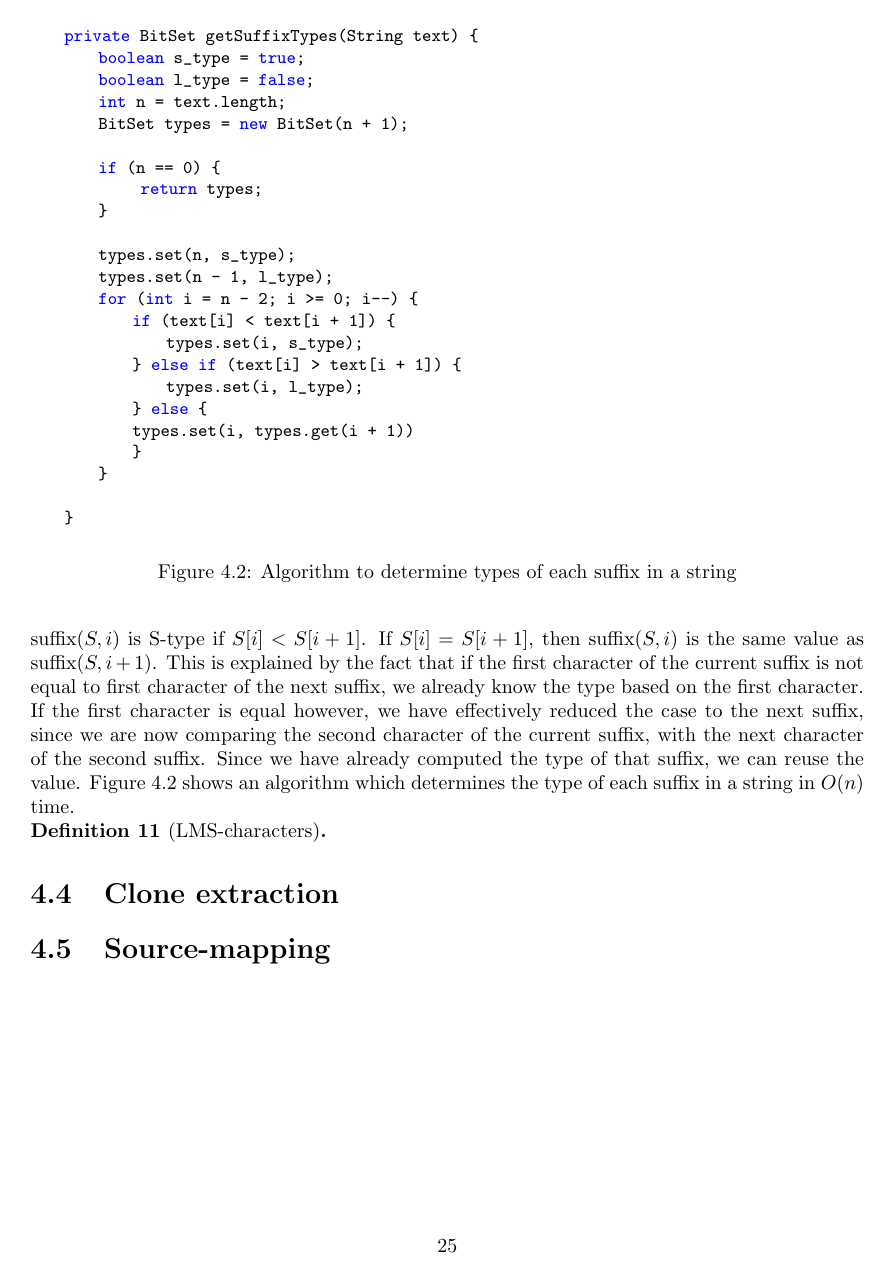
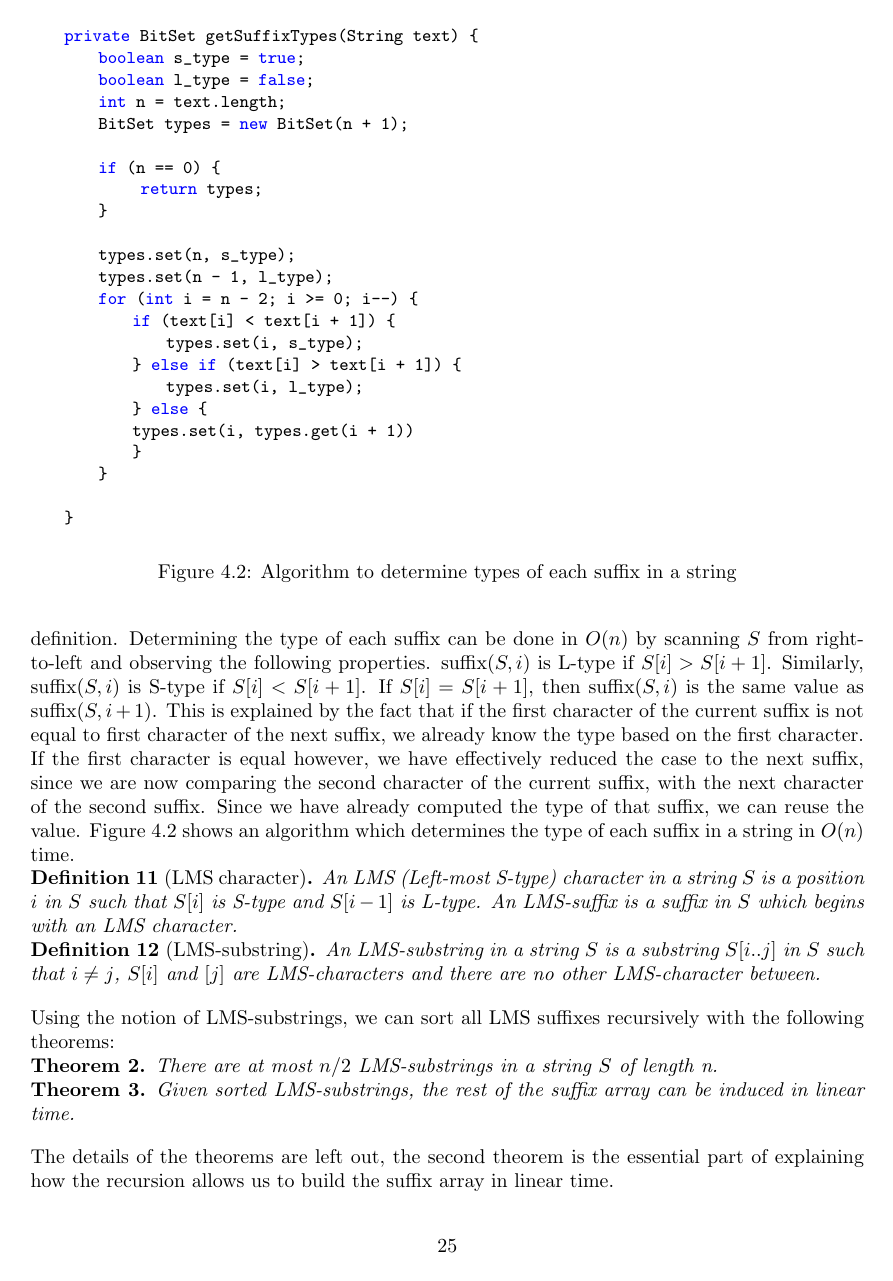
Before and after one commit to jakobkhansen/master-thesis, a LaTeX thesis (thesis/thesis.tex, which reads thesis/chapters/implementation.tex): page 27 of 34 before the commit and page 27 of 35 after it. Compiled offline with pdfLaTeX.

Commit message:
SAIS with details left out

```diff
--- a/thesis/chapters/implementation.tex
+++ b/thesis/chapters/implementation.tex
@@ -302,11 +303,28 @@ string in $O(n)$ time.
 \end{figure}
 
 
-
-
-\begin{definition}[LMS-characters]
-
-
+\begin{definition}[LMS character]
+    An LMS (Left-most S-type) character in a string $S$ is a position $i$ in $S$ such that
+    $S[i]$ is S-type and $S[i-1]$ is L-type. An LMS-suffix is a suffix in $S$ which begins
+    with an LMS character.
 \end{definition}
 
+\begin{definition}[LMS-substring]
+    An LMS-substring in a string $S$ is a substring $S[i..j]$ in $S$ such that
+    $i \neq j$, $S[i]$ and $[j]$ are LMS-characters and there are no other LMS-character between.
+\end{definition}
 
+Using the notion of LMS-substrings, we can sort all LMS suffixes recursively with the
+following theorems:
+
+\begin{theorem}
+    There are at most $n / 2$ LMS-substrings in a string $S$ of length n.
+\end{theorem}
+
+\begin{theorem}
+    Given sorted LMS-substrings, the rest of the suffix array can be induced in linear
+    time.
+\end{theorem}
+
+The details of the theorems are left out, the second theorem is the essential part of
+explaining how the recursion allows us to build the suffix array in linear time.
```
Also changed, not shown: thesis/thesis.pdf, thesis/chapters/implementation.tex (41 more changed lines).
